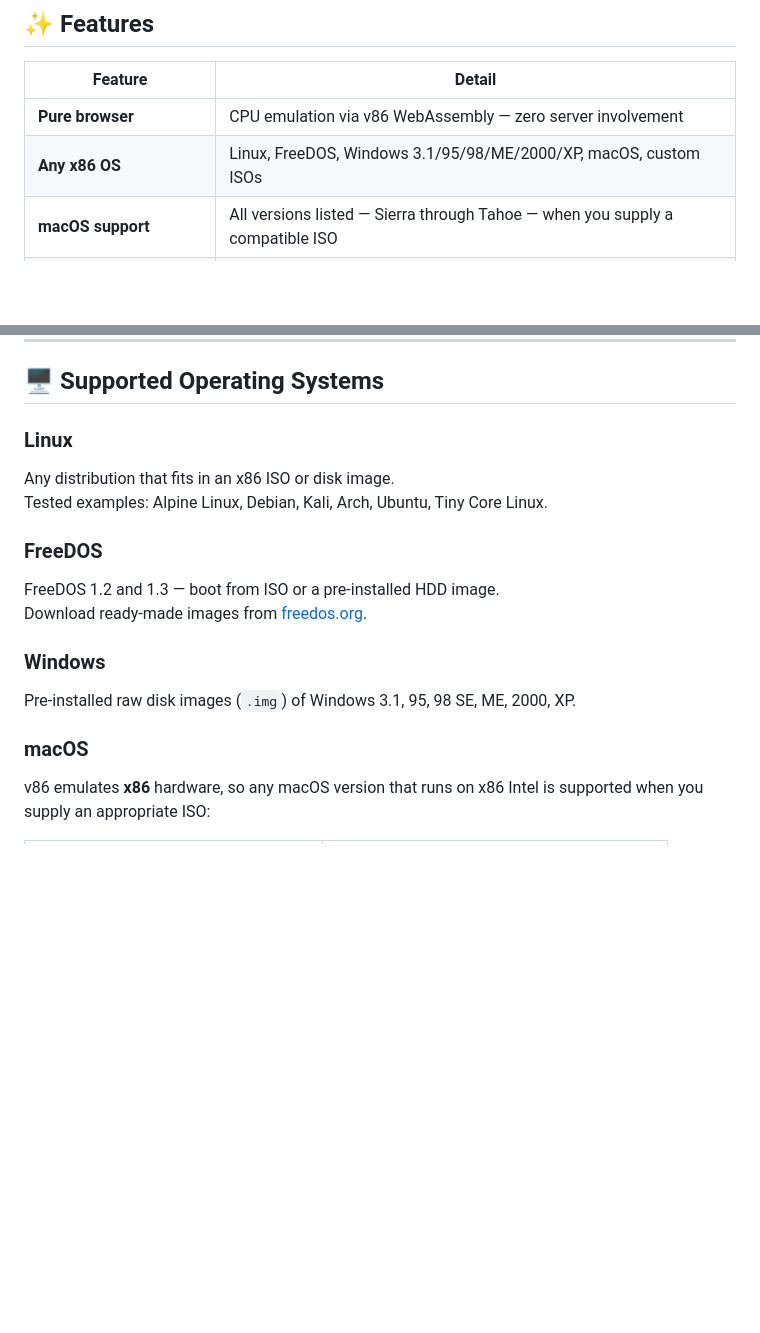
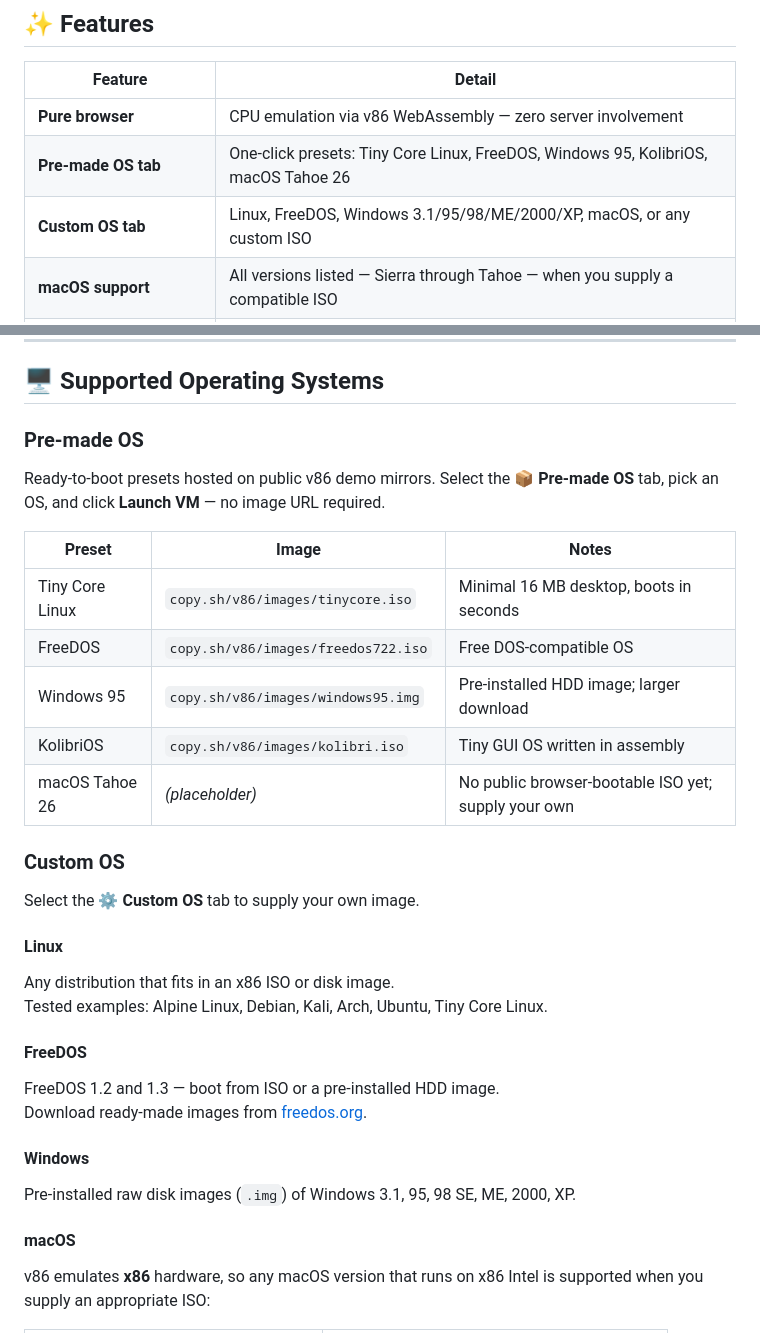
Before and after one commit to carterobviously-creator/os-run, a Markdown page: README.md, 2 parts joined by grey strips. Rendered like a GitHub page; blank space fills up the shorter version.

Commit message:
Update README.md with pre-made ISO docs

```diff
--- a/README.md
+++ b/README.md
@@ -10,7 +10,8 @@ No server-side code. No installation. No plugins.
 | Feature | Detail |
 |---|---|
 | **Pure browser** | CPU emulation via v86 WebAssembly — zero server involvement |
-| **Any x86 OS** | Linux, FreeDOS, Windows 3.1/95/98/ME/2000/XP, macOS, custom ISOs |
+| **Pre-made OS tab** | One-click presets: Tiny Core Linux, FreeDOS, Windows 95, KolibriOS, macOS Tahoe 26 |
+| **Custom OS tab** | Linux, FreeDOS, Windows 3.1/95/98/ME/2000/XP, macOS, or any custom ISO |
 | **macOS support** | All versions listed — Sierra through Tahoe — when you supply a compatible ISO |
 | **Local file upload** | Drag-and-drop or pick any `.iso` / `.img` from your disk — it never leaves your browser |
 | **Remote ISO** | Paste a URL; v86 streams and decompresses the image on-the-fly |
@@ -54,18 +55,32 @@ Then open `http://localhost:8080`.
 
 ## 🖥️ Supported Operating Systems
 
-### Linux
+### Pre-made OS
+Ready-to-boot presets hosted on public v86 demo mirrors. Select the **📦 Pre-made OS** tab, pick an OS, and click **Launch VM** — no image URL required.
+
+| Preset | Image | Notes |
+|---|---|---|
+| Tiny Core Linux | `copy.sh/v86/images/tinycore.iso` | Minimal 16 MB desktop, boots in seconds |
+| FreeDOS | `copy.sh/v86/images/freedos722.iso` | Free DOS-compatible OS |
+| Windows 95 | `copy.sh/v86/images/windows95.img` | Pre-installed HDD image; larger download |
+| KolibriOS | `copy.sh/v86/images/kolibri.iso` | Tiny GUI OS written in assembly |
+| macOS Tahoe 26 | *(placeholder)* | No public browser-bootable ISO yet; supply your own |
+
+### Custom OS
+Select the **⚙️ Custom OS** tab to supply your own image.
+
+#### Linux
 Any distribution that fits in an x86 ISO or disk image.
 Tested examples: Alpine Linux, Debian, Kali, Arch, Ubuntu, Tiny Core Linux.
 
-### FreeDOS
+#### FreeDOS
 FreeDOS 1.2 and 1.3 — boot from ISO or a pre-installed HDD image.
 Download ready-made images from [freedos.org](https://www.freedos.org/download/).
 
-### Windows
+#### Windows
 Pre-installed raw disk images (`.img`) of Windows 3.1, 95, 98 SE, ME, 2000, XP.
 
-### macOS
+#### macOS
 v86 emulates **x86** hardware, so any macOS version that runs on x86 Intel is supported when you supply an appropriate ISO:
 
 | Version | Status |
```
Also changed, not shown: other parts of README.md (+1 -1 lines).
